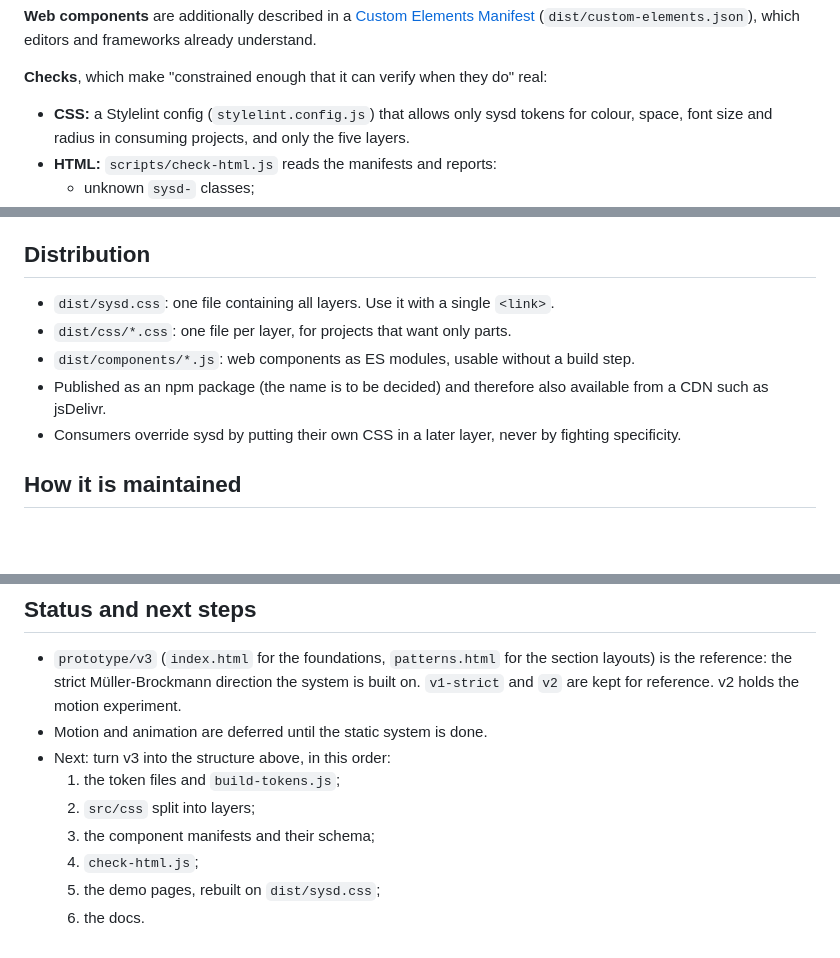
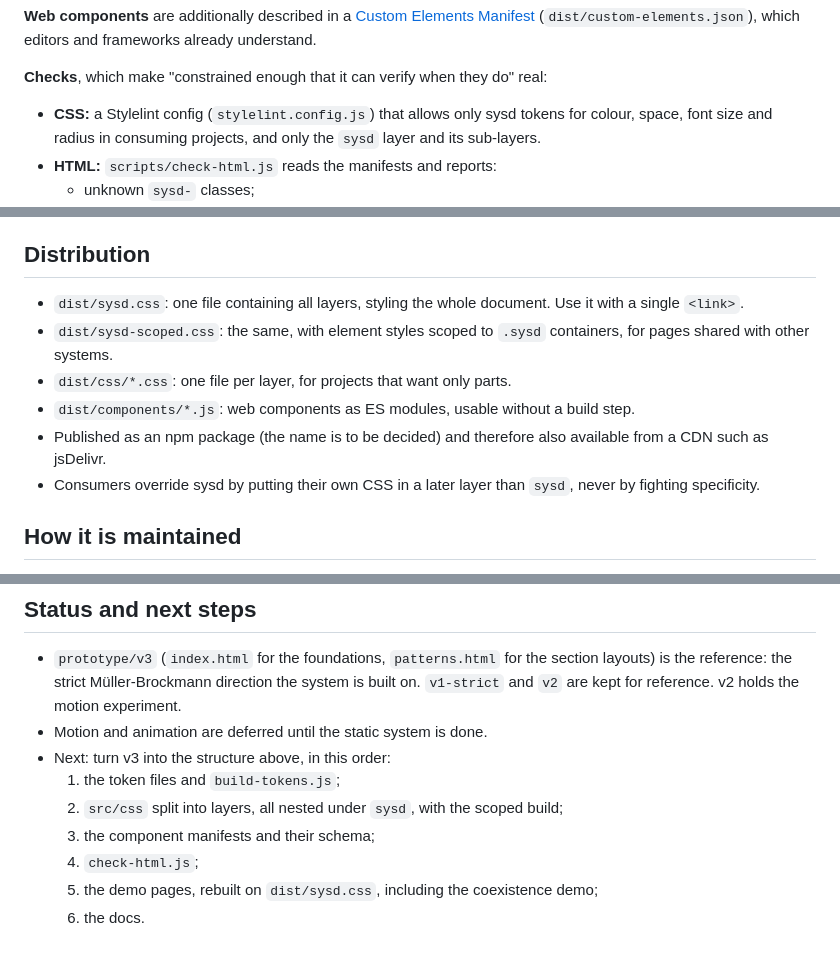
Before and after one commit to mkjems/sysd, a Markdown page: AGENTS.md, 3 parts joined by grey strips. GitHub-like rendering; blank space fills up the shorter version.

```diff
--- a/AGENTS.md
+++ b/AGENTS.md
@@ -247,7 +284,7 @@ Every demo is checked at 390, 820 and 1440 px wide, in light and dark, with the
 
 **Checks**, which make "constrained enough that it can verify when they do" real:
 
-- **CSS:** a Stylelint config (`stylelint.config.js`) that allows only sysd tokens for colour, space, font size and radius in consuming projects, and only the five layers.
+- **CSS:** a Stylelint config (`stylelint.config.js`) that allows only sysd tokens for colour, space, font size and radius in consuming projects, and only the `sysd` layer and its sub-layers.
 - **HTML:** `scripts/check-html.js` reads the manifests and reports:
   - unknown `sysd-` classes;
   - invalid modifier combinations;
@@ -282,11 +319,12 @@ The site also contains:
 
 ## Distribution
 
-- `dist/sysd.css`: one file containing all layers. Use it with a single `<link>`.
+- `dist/sysd.css`: one file containing all layers, styling the whole document. Use it with a single `<link>`.
+- `dist/sysd-scoped.css`: the same, with element styles scoped to `.sysd` containers, for pages shared with other systems.
 - `dist/css/*.css`: one file per layer, for projects that want only parts.
 - `dist/components/*.js`: web components as ES modules, usable without a build step.
 - Published as an npm package (the name is to be decided) and therefore also available from a CDN such as jsDelivr.
-- Consumers override sysd by putting their own CSS in a later layer, never by fighting specificity.
+- Consumers override sysd by putting their own CSS in a later layer than `sysd`, never by fighting specificity.
 
 ## How it is maintained
 
@@ -324,8 +362,8 @@ prototype/    explorations, not part of the package
 - Motion and animation are deferred until the static system is done.
 - Next: turn v3 into the structure above, in this order:
   1. the token files and `build-tokens.js`;
-  2. `src/css` split into layers;
+  2. `src/css` split into layers, all nested under `sysd`, with the scoped build;
   3. the component manifests and their schema;
   4. `check-html.js`;
-  5. the demo pages, rebuilt on `dist/sysd.css`;
+  5. the demo pages, rebuilt on `dist/sysd.css`, including the coexistence demo;
   6. the docs.
```
Also changed, not shown: other parts of AGENTS.md (+38 -1 lines), README.md (+17 -2 lines).
